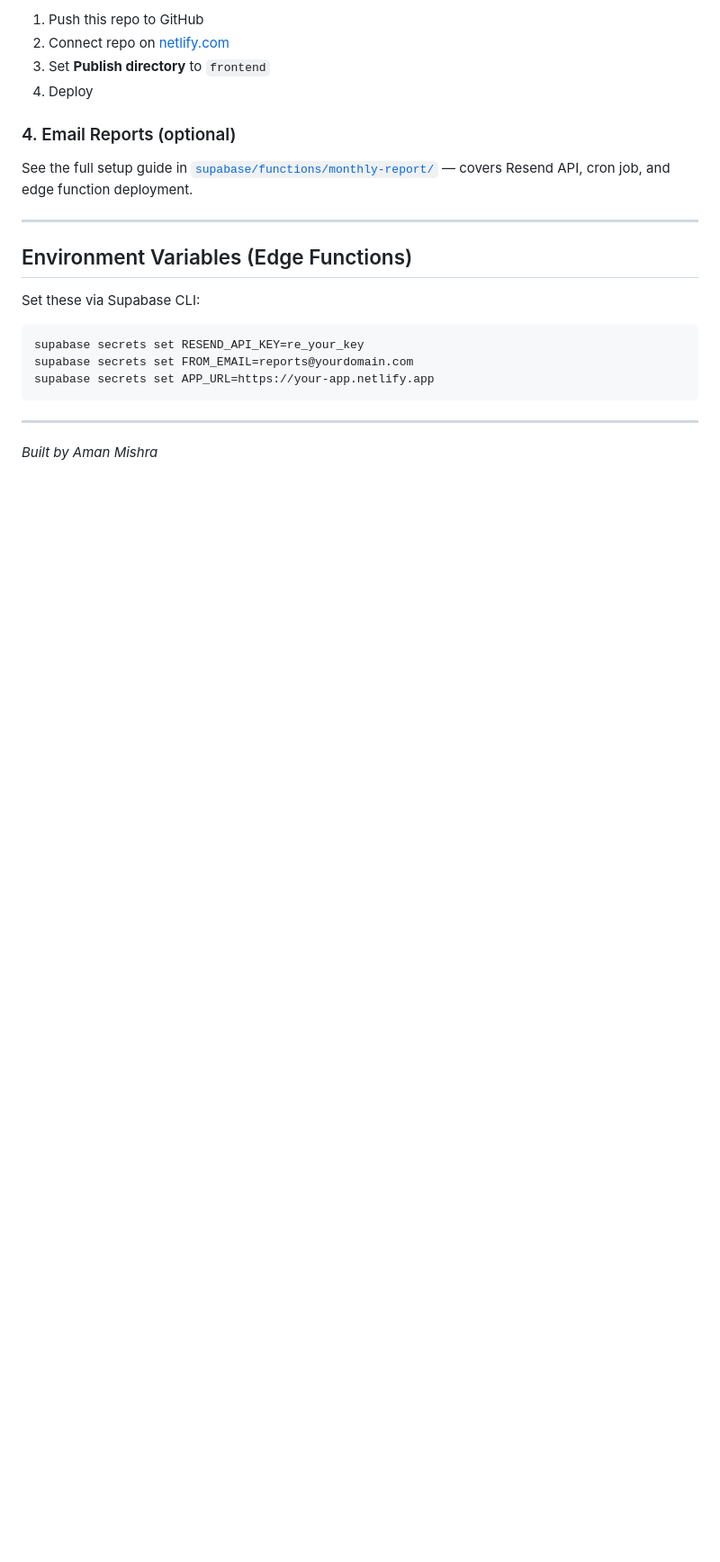
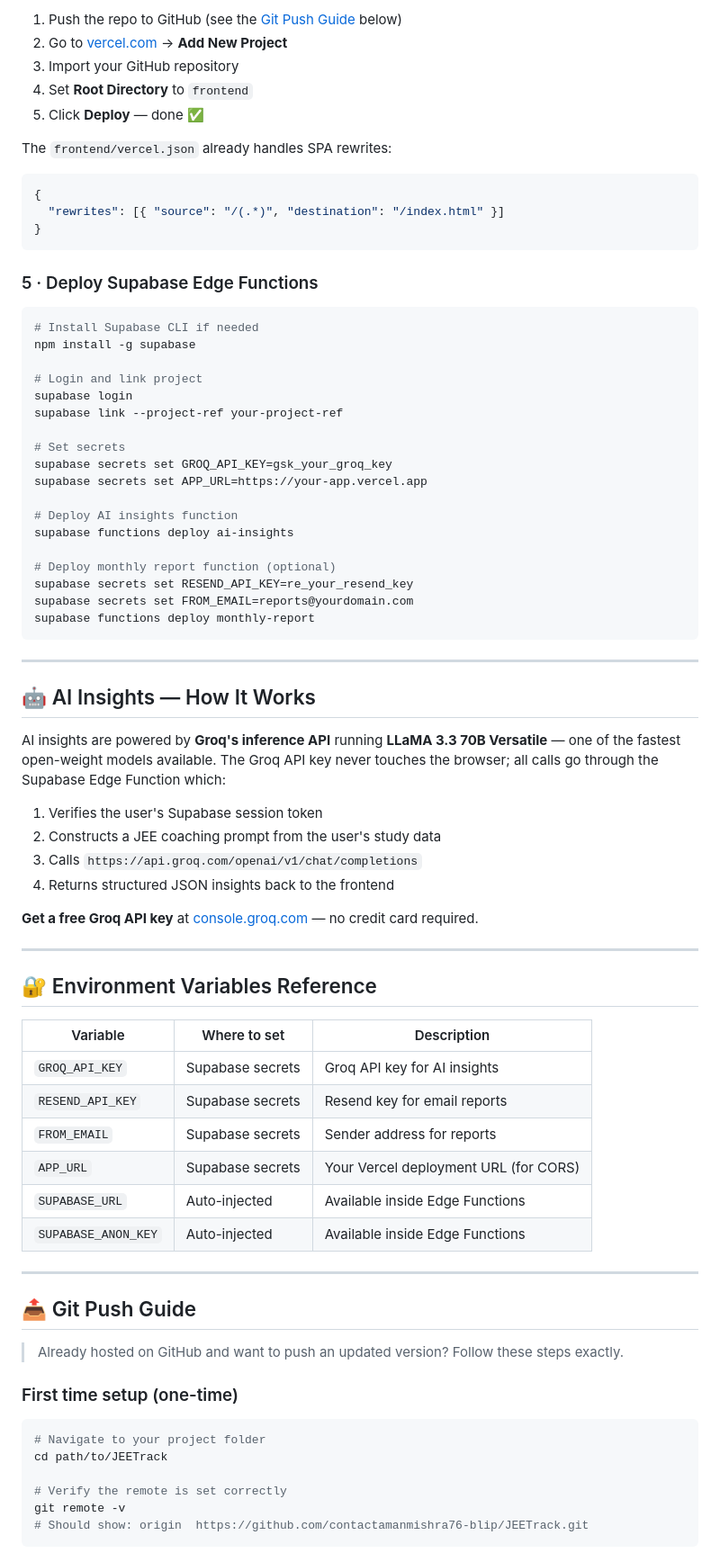
Before and after one commit to AmanxMishraDev/JEETrack, a Markdown page: README.md, the part around one of its changes. Shown at 90% size. Rendered like a GitHub page; blank space fills up the shorter version.

````diff
--- a/README.md
+++ b/README.md
@@ -78,25 +122,81 @@ const SUPABASE_ANON_KEY = 'your-anon-key';
 
-1. Push this repo to GitHub
-2. Connect repo on [netlify.com](https://netlify.com)
-3. Set **Publish directory** to `frontend`
-4. Deploy
+1. Push the repo to GitHub (see the [Git Push Guide](#-git-push-guide) below)
+2. Go to [vercel.com](https://vercel.com) → **Add New Project**
+3. Import your GitHub repository
+4. Set **Root Directory** to `frontend`
+5. Click **Deploy** — done ✅
 
-### 4. Email Reports (optional)
+The `frontend/vercel.json` already handles SPA rewrites:
 
-See the full setup guide in [`supabase/functions/monthly-report/`](./supabase/functions/monthly-report/) — covers Resend API, cron job, and edge function deployment.
+```json
+{
+  "rewrites": [{ "source": "/(.*)", "destination": "/index.html" }]
+}
+```
 
----
-
-## Environment Variables (Edge Functions)
-
-Set these via Supabase CLI:
+### 5 · Deploy Supabase Edge Functions
 
 ```bash
-supabase secrets set RESEND_API_KEY=re_your_key
+# Install Supabase CLI if needed
+npm install -g supabase
+
+# Login and link project
+supabase login
+supabase link --project-ref your-project-ref
+
+# Set secrets
+supabase secrets set GROQ_API_KEY=gsk_your_groq_key
+supabase secrets set APP_URL=https://your-app.vercel.app
+
+# Deploy AI insights function
+supabase functions deploy ai-insights
+
+# Deploy monthly report function (optional)
+supabase secrets set RESEND_API_KEY=re_your_resend_key
 supabase secrets set FROM_EMAIL=reports@yourdomain.com
-supabase secrets set APP_URL=https://your-app.netlify.app
+supabase functions deploy monthly-report
 ```
 
 ---
 
-*Built by Aman Mishra*
+## 🤖 AI Insights — How It Works
+
+AI insights are powered by **Groq's inference API** running **LLaMA 3.3 70B Versatile** — one of the fastest open-weight models available. The Groq API key never touches the browser; all calls go through the Supabase Edge Function which:
+
+1. Verifies the user's Supabase session token
+2. Constructs a JEE coaching prompt from the user's study data
+3. Calls `https://api.groq.com/openai/v1/chat/completions`
+4. Returns structured JSON insights back to the frontend
+
+**Get a free Groq API key** at [console.groq.com](https://console.groq.com) — no credit card required.
+
+---
+
+## 🔐 Environment Variables Reference
+
+| Variable | Where to set | Description |
+|---|---|---|
+| `GROQ_API_KEY` | Supabase secrets | Groq API key for AI insights |
+| `RESEND_API_KEY` | Supabase secrets | Resend key for email reports |
+| `FROM_EMAIL` | Supabase secrets | Sender address for reports |
+| `APP_URL` | Supabase secrets | Your Vercel deployment URL (for CORS) |
+| `SUPABASE_URL` | Auto-injected | Available inside Edge Functions |
+| `SUPABASE_ANON_KEY` | Auto-injected | Available inside Edge Functions |
+
+---
+
+## 📤 Git Push Guide
+
+> Already hosted on GitHub and want to push an updated version? Follow these steps exactly.
+
+### First time setup (one-time)
+
+```bash
+# Navigate to your project folder
+cd path/to/JEETrack
+
+# Verify the remote is set correctly
+git remote -v
+# Should show: origin  https://github.com/contactamanmishra76-blip/JEETrack.git
+```
+
````
Also changed, not shown: other parts of README.md (+160 -42 lines).
